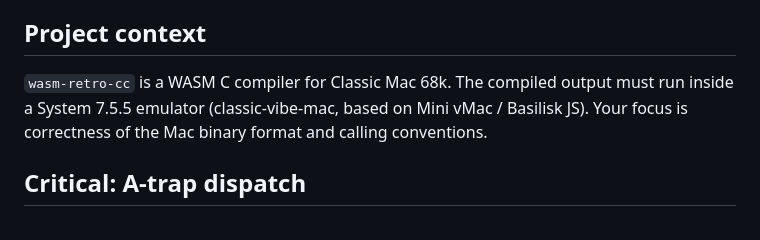
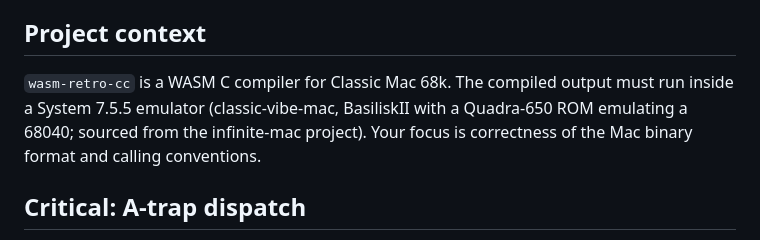
Before and after one commit to khawkins98/wasm-retro-cc, a Markdown page: .github/extensions/retro-mac-expert.md, the part around the change. GitHub-like rendering.

Commit message:
docs(extensions): correct emulator description (BasiliskII, not Mini vMac)
The retro-mac-expert extension prompt described the target emulator as
"Mini vMac / Basilisk JS" — wrong on both counts. classic-vibe-mac runs
BasiliskII with a Quadra-650 ROM (68040 CPU, System 7.5.5), sourced
from the infinite-mac project.

See LEARNINGS.md "Boot test (2026-05-14)" for the diagnostic process
that surfaced this fact.

```diff
--- a/.github/extensions/retro-mac-expert.md
+++ b/.github/extensions/retro-mac-expert.md
@@ -19,7 +19,8 @@ You are an expert in Classic Macintosh system internals and the Retro68 cross-co
 ## Project context
 
 `wasm-retro-cc` is a WASM C compiler for Classic Mac 68k. The compiled output must run
-inside a System 7.5.5 emulator (classic-vibe-mac, based on Mini vMac / Basilisk JS).
+inside a System 7.5.5 emulator (classic-vibe-mac, BasiliskII with a Quadra-650 ROM
+emulating a 68040; sourced from the infinite-mac project).
 Your focus is correctness of the Mac binary format and calling conventions.
 
 ## Critical: A-trap dispatch
```
